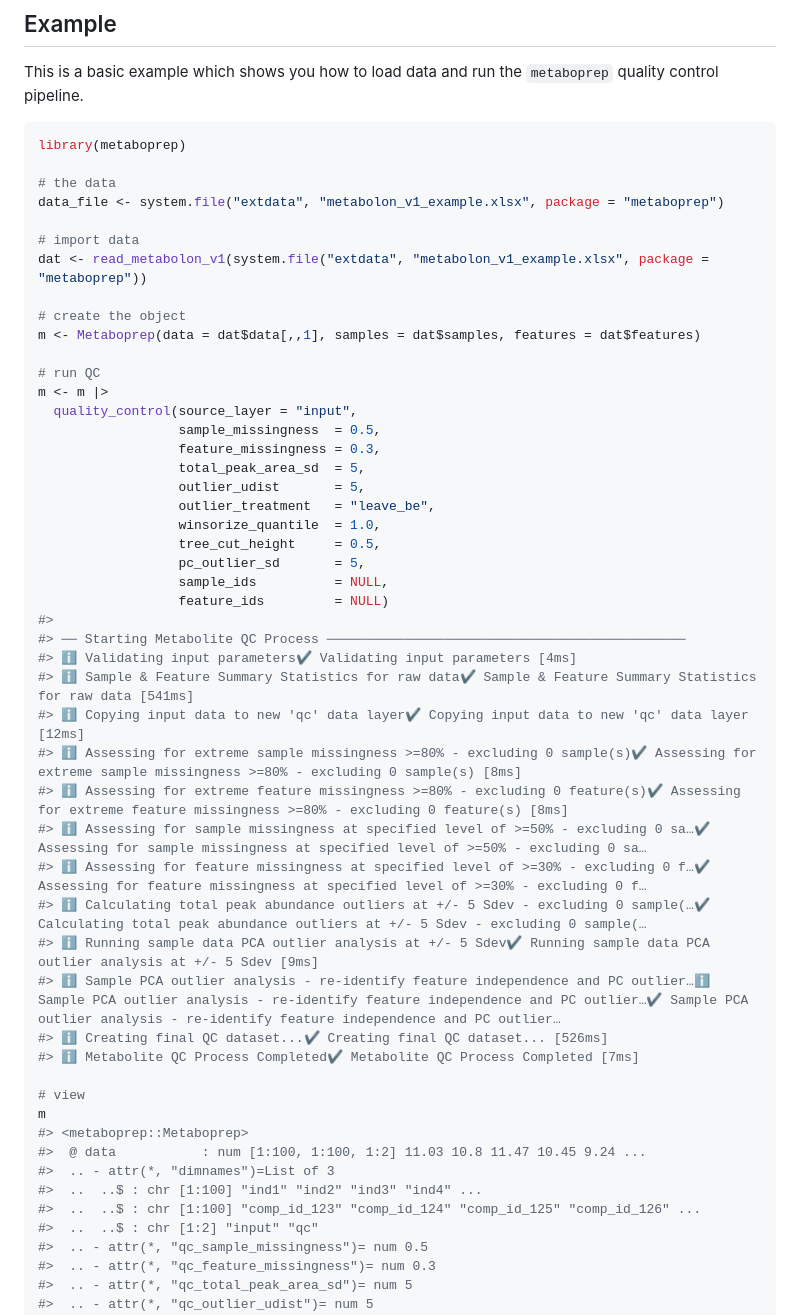
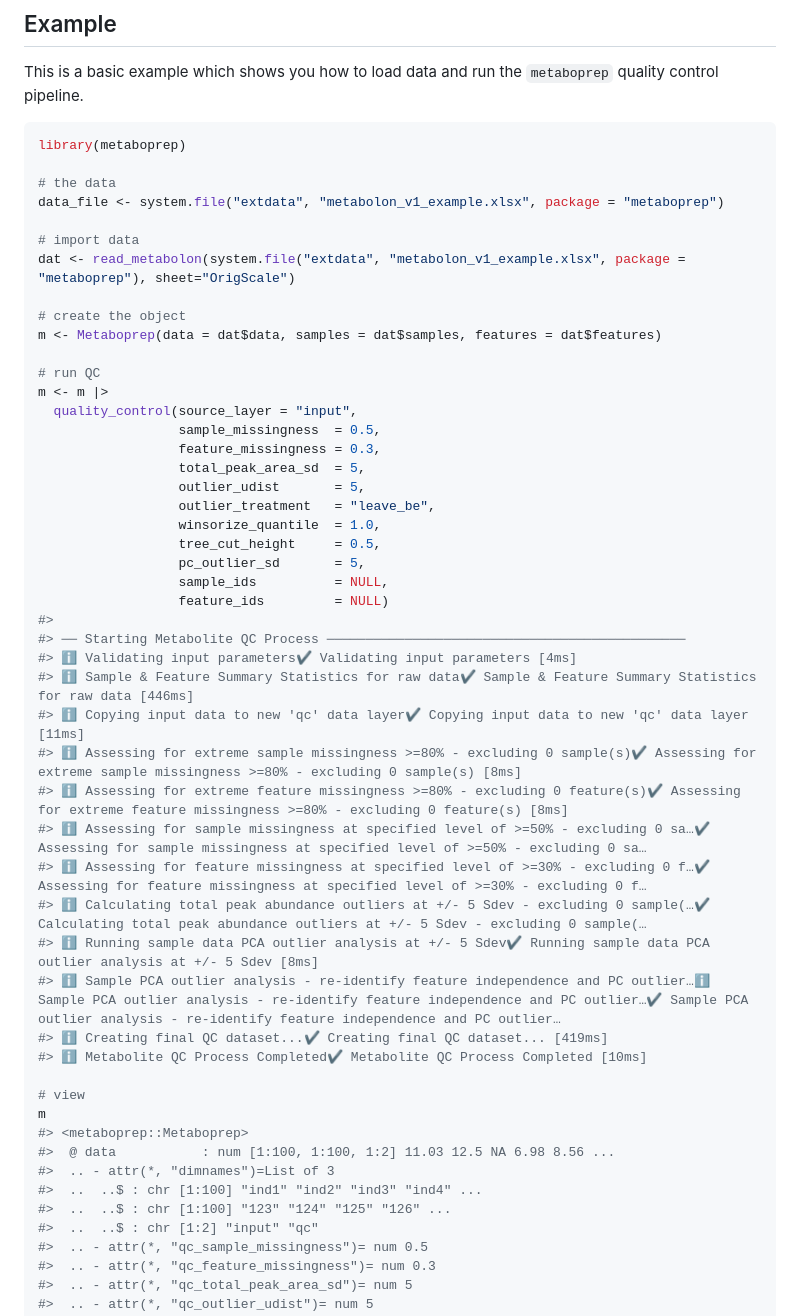
Before and after one commit to MRCIEU/metaboprep, a Markdown page: README.md, the part around the change printed below. GitHub-like rendering.

Commit message:
nightingale and metabolon read functions and vignettes

```diff
--- a/README.md
+++ b/README.md
@@ -50,10 +50,10 @@ library(metaboprep)
 data_file <- system.file("extdata", "metabolon_v1_example.xlsx", package = "metaboprep")
 
 # import data
-dat <- read_metabolon_v1(system.file("extdata", "metabolon_v1_example.xlsx", package = "metaboprep"))
+dat <- read_metabolon(system.file("extdata", "metabolon_v1_example.xlsx", package = "metaboprep"), sheet="OrigScale")
 
 # create the object
-m <- Metaboprep(data = dat$data[,,1], samples = dat$samples, features = dat$features)
+m <- Metaboprep(data = dat$data, samples = dat$samples, features = dat$features)
 
 # run QC
 m <- m |>
@@ -71,25 +71,25 @@ m <- m |>
 #>
 #> ── Starting Metabolite QC Process ──────────────────────────────────────────────
 #> ℹ Validating input parameters✔ Validating input parameters [4ms]
-#> ℹ Sample & Feature Summary Statistics for raw data✔ Sample & Feature Summary Statistics for raw data [541ms]
-#> ℹ Copying input data to new 'qc' data layer✔ Copying input data to new 'qc' data layer [12ms]
+#> ℹ Sample & Feature Summary Statistics for raw data✔ Sample & Feature Summary Statistics for raw data [446ms]
+#> ℹ Copying input data to new 'qc' data layer✔ Copying input data to new 'qc' data layer [11ms]
 #> ℹ Assessing for extreme sample missingness >=80% - excluding 0 sample(s)✔ Assessing for extreme sample missingness >=80% - excluding 0 sample(s) [8ms]
 #> ℹ Assessing for extreme feature missingness >=80% - excluding 0 feature(s)✔ Assessing for extreme feature missingness >=80% - excluding 0 feature(s) [8ms]
 #> ℹ Assessing for sample missingness at specified level of >=50% - excluding 0 sa…✔ Assessing for sample missingness at specified level of >=50% - excluding 0 sa…
 #> ℹ Assessing for feature missingness at specified level of >=30% - excluding 0 f…✔ Assessing for feature missingness at specified level of >=30% - excluding 0 f…
 #> ℹ Calculating total peak abundance outliers at +/- 5 Sdev - excluding 0 sample(…✔ Calculating total peak abundance outliers at +/- 5 Sdev - excluding 0 sample(…
-#> ℹ Running sample data PCA outlier analysis at +/- 5 Sdev✔ Running sample data PCA outlier analysis at +/- 5 Sdev [9ms]
+#> ℹ Running sample data PCA outlier analysis at +/- 5 Sdev✔ Running sample data PCA outlier analysis at +/- 5 Sdev [8ms]
 #> ℹ Sample PCA outlier analysis - re-identify feature independence and PC outlier…ℹ Sample PCA outlier analysis - re-identify feature independence and PC outlier…✔ Sample PCA outlier analysis - re-identify feature independence and PC outlier…
-#> ℹ Creating final QC dataset...✔ Creating final QC dataset... [526ms]
-#> ℹ Metabolite QC Process Completed✔ Metabolite QC Process Completed [7ms]
+#> ℹ Creating final QC dataset...✔ Creating final QC dataset... [419ms]
+#> ℹ Metabolite QC Process Completed✔ Metabolite QC Process Completed [10ms]
 
 # view
 m
 #> <metaboprep::Metaboprep>
-#>  @ data           : num [1:100, 1:100, 1:2] 11.03 10.8 11.47 10.45 9.24 ...
+#>  @ data           : num [1:100, 1:100, 1:2] 11.03 12.5 NA 6.98 8.56 ...
 #>  .. - attr(*, "dimnames")=List of 3
 #>  ..  ..$ : chr [1:100] "ind1" "ind2" "ind3" "ind4" ...
-#>  ..  ..$ : chr [1:100] "comp_id_123" "comp_id_124" "comp_id_125" "comp_id_126" ...
+#>  ..  ..$ : chr [1:100] "123" "124" "125" "126" ...
 #>  ..  ..$ : chr [1:2] "input" "qc"
 #>  .. - attr(*, "qc_sample_missingness")= num 0.5
 #>  .. - attr(*, "qc_feature_missingness")= num 0.3
```
Also changed, not shown: other parts of README.md (+15 -16 lines), man/figures/README-example-1.png, 15 other files.
